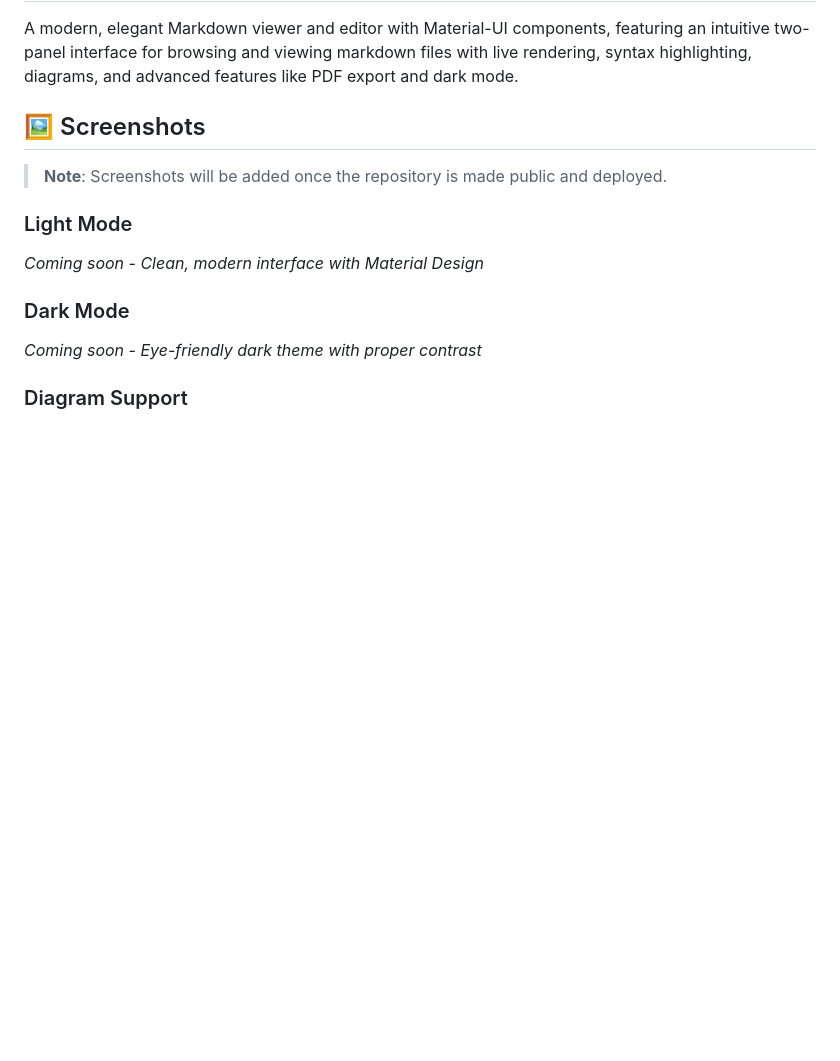
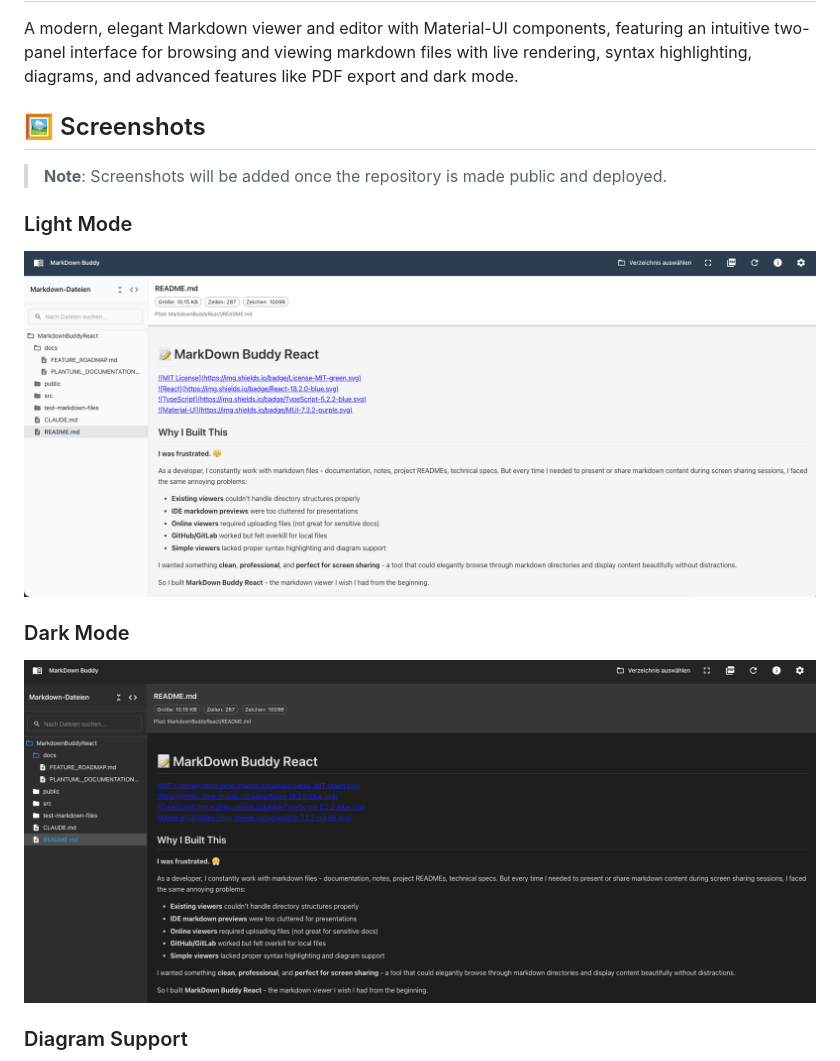
Before and after one commit to erichrutz/markdown-buddy-react, a Markdown page: README.md, the part around one of its changes. Drawn GitHub-style; pictures changed too: img/MDB-Dark-Mode.png (added), img/MDB-Light-Mode.png (added); blank space fills up the shorter version.

```diff
--- a/README.md
+++ b/README.md
@@ -30,9 +30,9 @@ A modern, elegant Markdown viewer and editor with Material-UI components, featur
 > **Note**: Screenshots will be added once the repository is made public and deployed.
 
 ### Light Mode
-*Coming soon - Clean, modern interface with Material Design*
+![alt text](img/MDB-Light-Mode.png)
 
 ### Dark Mode
-*Coming soon - Eye-friendly dark theme with proper contrast*
+![alt text](img/MDB-Dark-Mode.png)
 
 ### Diagram Support
```
Also changed, not shown: other parts of README.md (+4 -1 lines), img/MDB-Mermaid-1.png (added), img/MDB-Mermaid-2.png (added), img/MDB-PlantUML-1.png (added), 1 other file.
